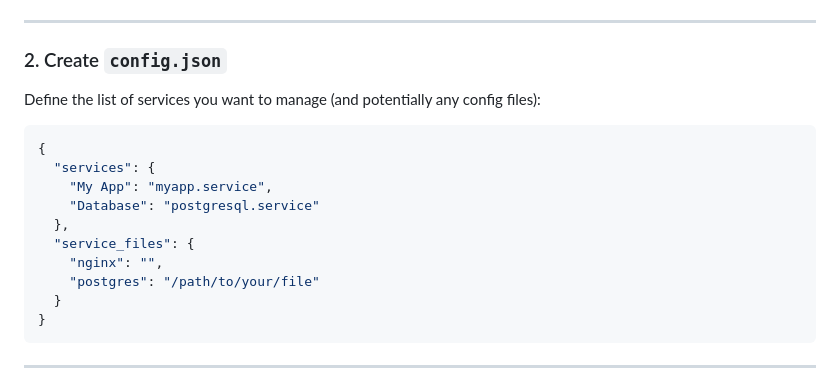
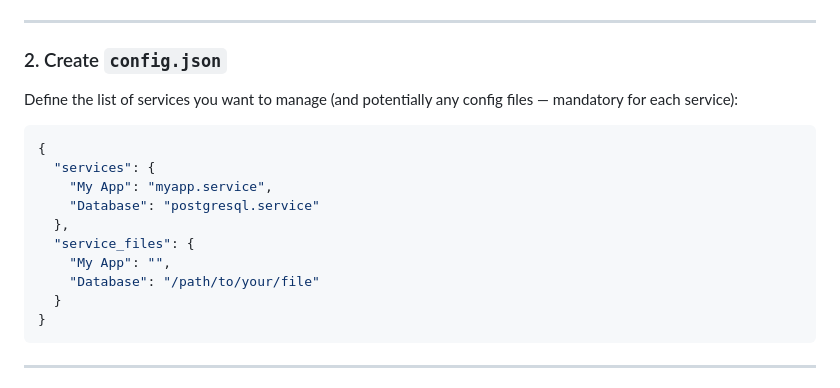
Before and after one commit to Nedara-Project/nedara-lws, a Markdown page: README.md, the part around the change. Rendered like a GitHub page.

Commit message:
[IMP] Clarifies documentation

````diff
--- a/README.md
+++ b/README.md
@@ -40,7 +40,7 @@ pip install flask gunicorn cryptography psutil
 
 ### 2. Create `config.json`
 
-Define the list of services you want to manage (and potentially any config files):
+Define the list of services you want to manage (and potentially any config files — mandatory for each service):
 
 ```json
 {
@@ -49,8 +49,8 @@ Define the list of services you want to manage (and potentially any config files
     "Database": "postgresql.service"
   },
   "service_files": {
-    "nginx": "",
-    "postgres": "/path/to/your/file"
+    "My App": "",
+    "Database": "/path/to/your/file"
   }
 }
 ```
````
